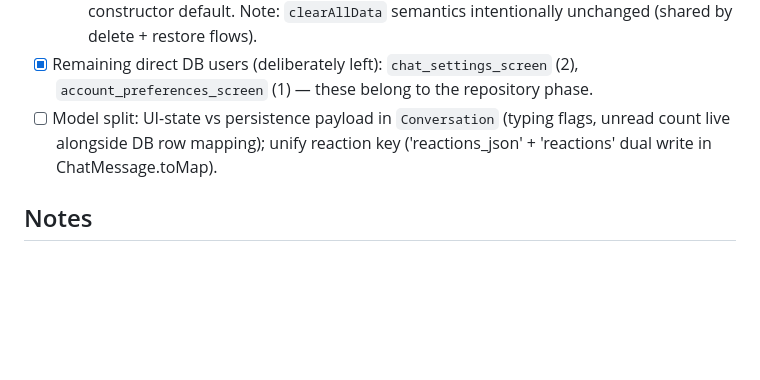
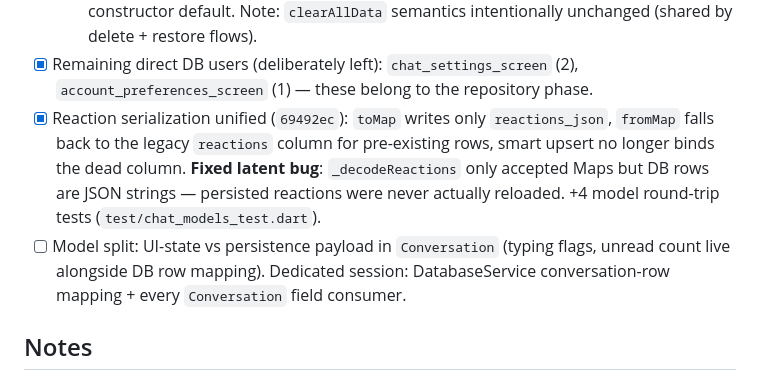
Before and after one commit to silverfox983/gibber.chat, a Markdown page: REFACTOR_PLAN.md, the part around the change. GitHub-like rendering; blank space fills up the shorter version.

Commit message:
docs: reaction unification complete incl. persistence bug fix; conversation split remains

```diff
--- a/REFACTOR_PLAN.md
+++ b/REFACTOR_PLAN.md
@@ -152,9 +152,14 @@ Code shape at baseline: 186 Dart files in `lib/`, ~69k lines. Largest: `main_cha
       Note: `clearAllData` semantics intentionally unchanged (shared by delete + restore flows).
 - [x] Remaining direct DB users (deliberately left): `chat_settings_screen` (2),
       `account_preferences_screen` (1) — these belong to the repository phase.
+- [x] Reaction serialization unified (`69492ec`): `toMap` writes only `reactions_json`,
+      `fromMap` falls back to the legacy `reactions` column for pre-existing rows, smart upsert
+      no longer binds the dead column. **Fixed latent bug**: `_decodeReactions` only accepted
+      Maps but DB rows are JSON strings — persisted reactions were never actually reloaded.
+      +4 model round-trip tests (`test/chat_models_test.dart`).
 - [ ] Model split: UI-state vs persistence payload in `Conversation` (typing flags, unread
-      count live alongside DB row mapping); unify reaction key ('reactions_json' + 'reactions'
-      dual write in ChatMessage.toMap).
+      count live alongside DB row mapping). Dedicated session: DatabaseService conversation-row
+      mapping + every `Conversation` field consumer.
 
 ## Notes
 
```
